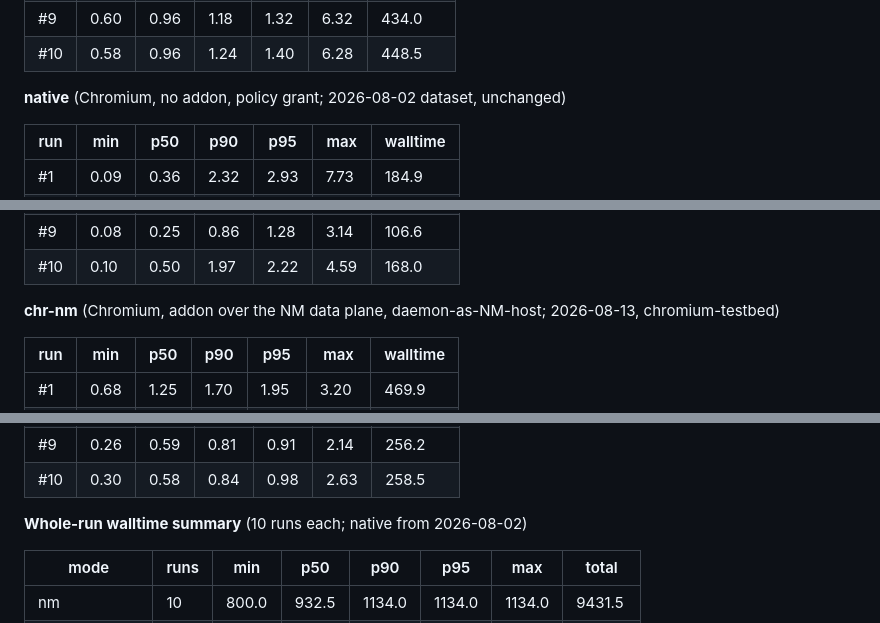
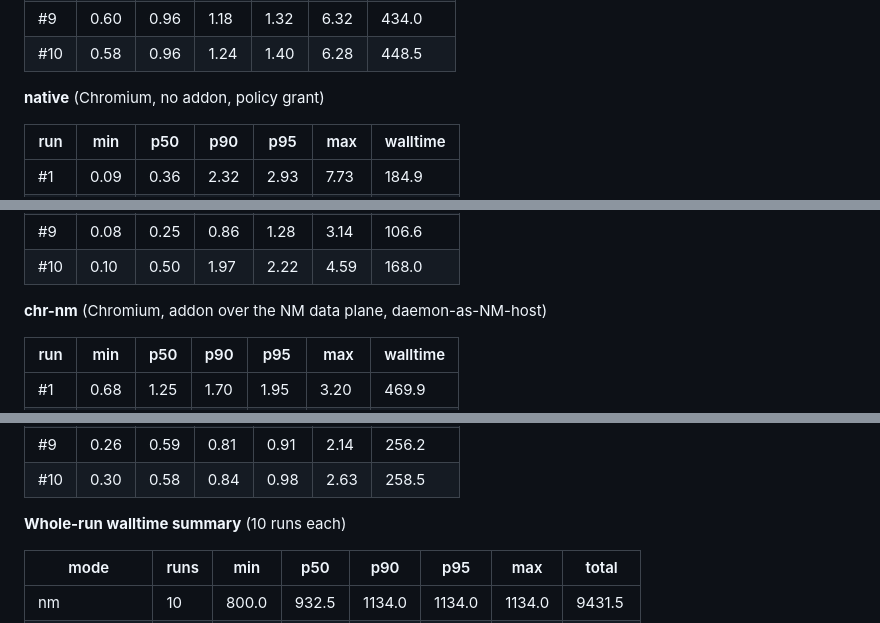
Before and after one commit to K4zoku/FF-WebHID, a Markdown page: docs/BENCHMARK.md, 3 parts joined by grey strips. Rendered like a GitHub page; folded sections open.

```diff
--- a/docs/BENCHMARK.md
+++ b/docs/BENCHMARK.md
@@ -357,7 +360,7 @@ radar-beta
 | #9  | 0.60 | 0.96 | 1.18 | 1.32 | 6.32 | 434.0    |
 | #10 | 0.58 | 0.96 | 1.24 | 1.40 | 6.28 | 448.5    |
 
-**native** (Chromium, no addon, policy grant; 2026-08-02 dataset, unchanged)
+**native** (Chromium, no addon, policy grant)
 
 | run | min  | p50  | p90  | p95  | max  | walltime |
 | --- | ---- | ---- | ---- | ---- | ---- | -------- |
@@ -373,7 +376,7 @@ radar-beta
 | #10 | 0.10 | 0.50 | 1.97 | 2.22 | 4.59 | 168.0    |
 
 **chr-nm** (Chromium, addon over the NM data plane,
-daemon-as-NM-host; 2026-08-13, chromium-testbed)
+daemon-as-NM-host)
 
 | run | min  | p50  | p90  | p95  | max   | walltime |
 | --- | ---- | ---- | ---- | ---- | ----- | -------- |
@@ -436,7 +439,7 @@ worker; 2026-08-13)
 | #9  | 0.26 | 0.59 | 0.81 | 0.91 | 2.14 | 256.2    |
 | #10 | 0.30 | 0.58 | 0.84 | 0.98 | 2.63 | 258.5    |
 
-**Whole-run walltime summary** (10 runs each; native from 2026-08-02)
+**Whole-run walltime summary** (10 runs each)
 
 | mode          | runs | min   | p50   | p90    | p95    | max    | total  |
 | ------------- | ---- | ----- | ----- | ------ | ------ | ------ | ------ |
```
Also changed, not shown: other parts of docs/BENCHMARK.md (+69 -102 lines).
